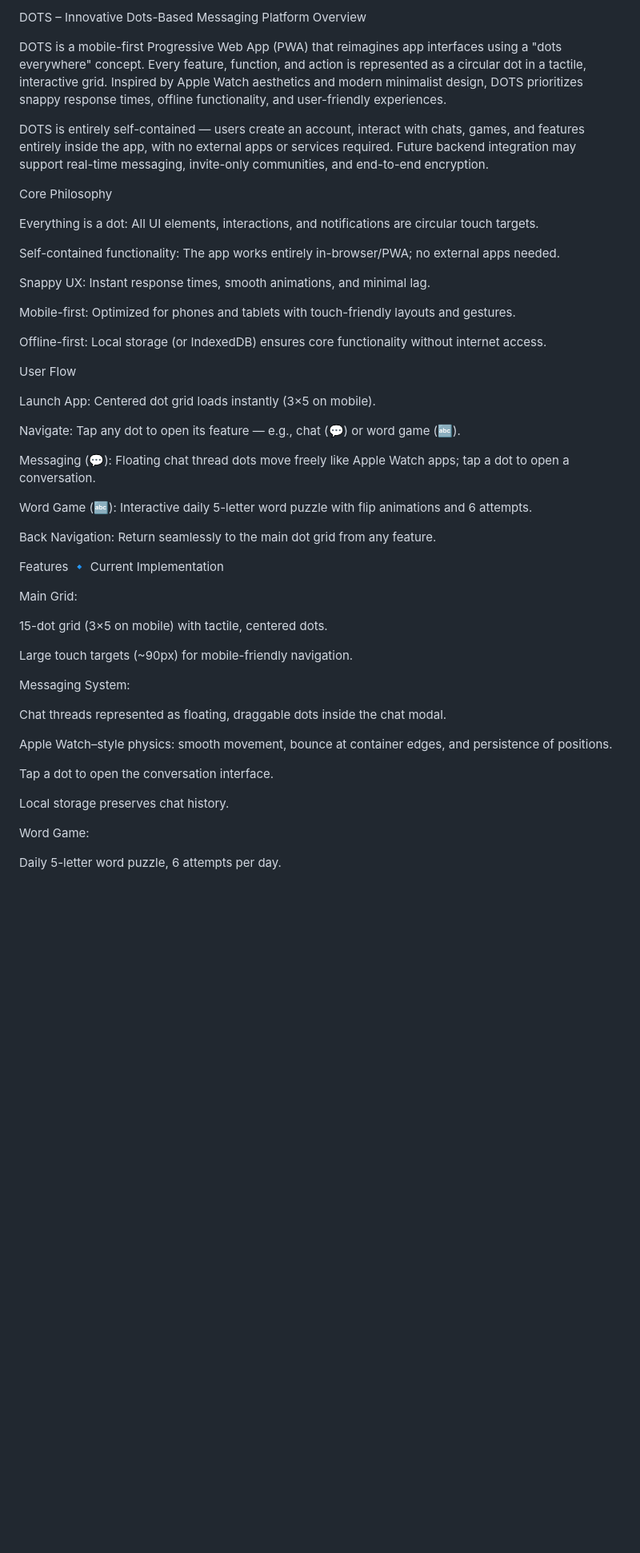
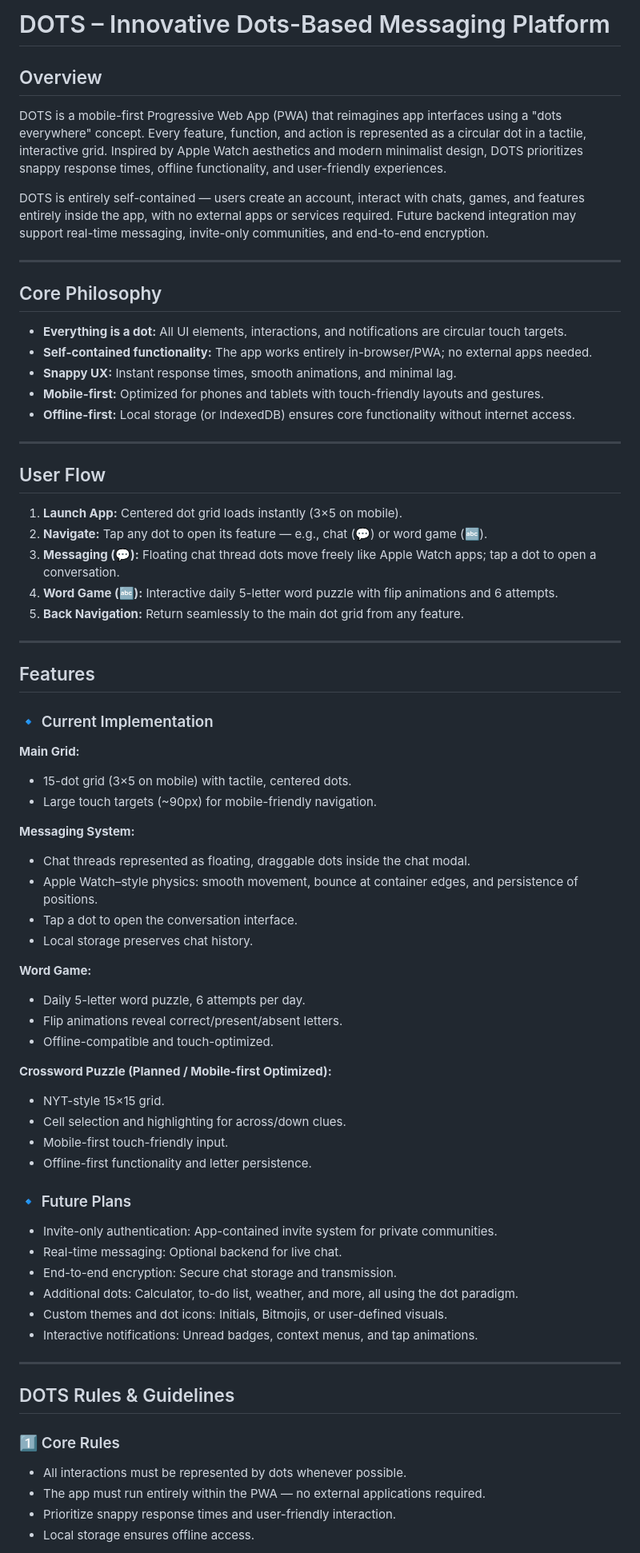
Before and after one commit to LPM131/THNAP-DOTS, a Markdown page: README.md, the part around the change printed below. Shown: that part at 80% size. GitHub-like rendering; blank space fills up the shorter version.

```diff
--- a/README.md
+++ b/README.md
@@ -1,54 +1,79 @@
-DOTS – Innovative Dots-Based Messaging Platform
-Overview
+# DOTS – Innovative Dots-Based Messaging Platform
+
+## Overview
 
 DOTS is a mobile-first Progressive Web App (PWA) that reimagines app interfaces using a "dots everywhere" concept. Every feature, function, and action is represented as a circular dot in a tactile, interactive grid. Inspired by Apple Watch aesthetics and modern minimalist design, DOTS prioritizes snappy response times, offline functionality, and user-friendly experiences.
 
 DOTS is entirely self-contained — users create an account, interact with chats, games, and features entirely inside the app, with no external apps or services required. Future backend integration may support real-time messaging, invite-only communities, and end-to-end encryption.
 
-Core Philosophy
+---
 
-Everything is a dot: All UI elements, interactions, and notifications are circular touch targets.
+## Core Philosophy
 
-Self-contained functionality: The app works entirely in-browser/PWA; no external apps needed.
+* **Everything is a dot:** All UI elements, interactions, and notifications are circular touch targets.
+* **Self-contained functionality:** The app works entirely in-browser/PWA; no external apps needed.
+* **Snappy UX:** Instant response times, smooth animations, and minimal lag.
+* **Mobile-first:** Optimized for phones and tablets with touch-friendly layouts and gestures.
+* **Offline-first:** Local storage (or IndexedDB) ensures core functionality without internet access.
 
-Snappy UX: Instant response times, smooth animations, and minimal lag.
+---
 
-Mobile-first: Optimized for phones and tablets with touch-friendly layouts and gestures.
+## User Flow
 
-Offline-first: Local storage (or IndexedDB) ensures core functionality without internet access.
+1. **Launch App:** Centered dot grid loads instantly (3×5 on mobile).
+2. **Navigate:** Tap any dot to open its feature — e.g., chat (💬) or word game (🔤).
+3. **Messaging (💬):** Floating chat thread dots move freely like Apple Watch apps; tap a dot to open a conversation.
+4. **Word Game (🔤):** Interactive daily 5-letter word puzzle with flip animations and 6 attempts.
+5. **Back Navigation:** Return seamlessly to the main dot grid from any feature.
 
-User Flow
+---
 
-Launch App: Centered dot grid loads instantly (3×5 on mobile).
+## Features
 
-Navigate: Tap any dot to open its feature — e.g., chat (💬) or word game (🔤).
+### 🔹 Current Implementation
 
-Messaging (💬): Floating chat thread dots move freely like Apple Watch apps; tap a dot to open a conversation.
+**Main Grid:**
 
-Word Game (🔤): Interactive daily 5-letter word puzzle with flip animations and 6 attempts.
+* 15-dot grid (3×5 on mobile) with tactile, centered dots.
+* Large touch targets (~90px) for mobile-friendly navigation.
 
-Back Navigation: Return seamlessly to the main dot grid from any feature.
+**Messaging System:**
 
-Features
-🔹 Current Implementation
+* Chat threads represented as floating, draggable dots inside the chat modal.
+* Apple Watch–style physics: smooth movement, bounce at container edges, and persistence of positions.
+* Tap a dot to open the conversation interface.
+* Local storage preserves chat history.
 
-Main Grid:
+**Word Game:**
 
-15-dot grid (3×5 on mobile) with tactile, centered dots.
+* Daily 5-letter word puzzle, 6 attempts per day.
+* Flip animations reveal correct/present/absent letters.
+* Offline-compatible and touch-optimized.
 
-Large touch targets (~90px) for mobile-friendly navigation.
+**Crossword Puzzle (Planned / Mobile-first Optimized):**
 
-Messaging System:
+* NYT-style 15×15 grid.
+* Cell selection and highlighting for across/down clues.
+* Mobile-first touch-friendly input.
+* Offline-first functionality and letter persistence.
 
-Chat threads represented as floating, draggable dots inside the chat modal.
+### 🔹 Future Plans
 
-Apple Watch–style physics: smooth movement, bounce at container edges, and persistence of positions.
+* Invite-only authentication: App-contained invite system for private communities.
+* Real-time messaging: Optional backend for live chat.
+* End-to-end encryption: Secure chat storage and transmission.
+* Additional dots: Calculator, to-do list, weather, and more, all using the dot paradigm.
+* Custom themes and dot icons: Initials, Bitmojis, or user-defined visuals.
+* Interactive notifications: Unread badges, context menus, and tap animations.
 
-Tap a dot to open the conversation interface.
+---
 
-Local storage preserves chat history.
+## DOTS Rules & Guidelines
 
-Word Game:
+### 1️⃣ Core Rules
 
-Daily 5-letter word puzzle, 6 attempts per day.
+* All interactions must be represented by dots whenever possible.
+* The app must run entirely within the PWA — no external applications required.
+* Prioritize snappy response times and user-friendly interaction.
+* Local storage ensures offline access.
 
```
Also changed, not shown: other parts of README.md (+56 -84 lines).
